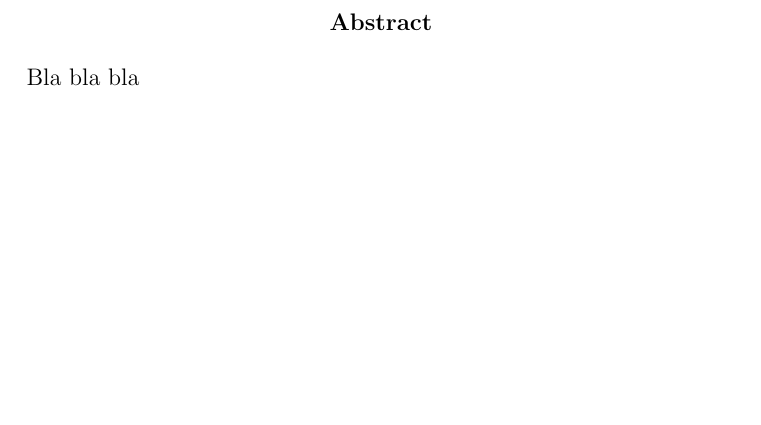
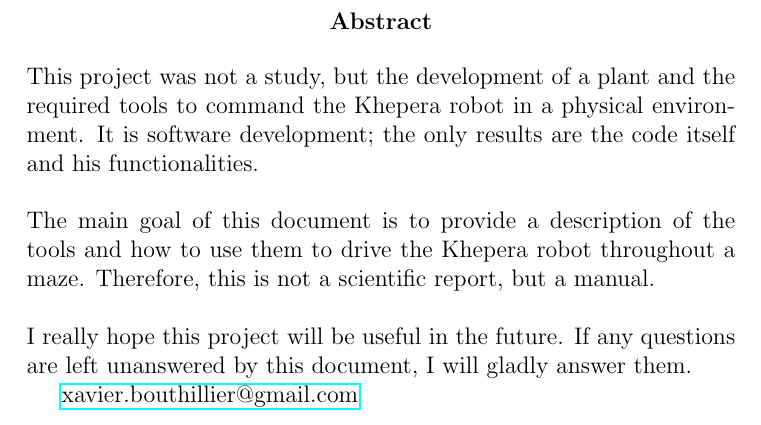
Before and after one commit to bouthilx/kheperadoc, a LaTeX document (doc.tex, which reads text/abstract.tex): part of page 2 of 35, cut so that both start at the same text, the shorter picture padded with empty space. Compiled offline with pdfLaTeX.

Commit message:
Finished abstract

```diff
--- a/text/abstract.tex
+++ b/text/abstract.tex
@@ -1,3 +1,17 @@
 \begin{abstract}
-Bla bla bla
+This project was not a study, but the development of a plant and the
+required tools to command the Khepera robot in a physical environment.
+It is software development; the only results are the code itself and his
+functionalities.
+\\
+\\
+The main goal of this document is to provide a description of the tools
+and how to use them to drive the Khepera robot throughout a maze.
+Therefore, this is not a scientific report, but a manual.
+\\
+\\
+I really hope this project will be useful in the future. If any questions
+are left unanswered by this document, I will gladly answer them.
+
+\href{xavier.bouthillier@gmail.com}{xavier.bouthillier@gmail.com}
 \end{abstract}
```
